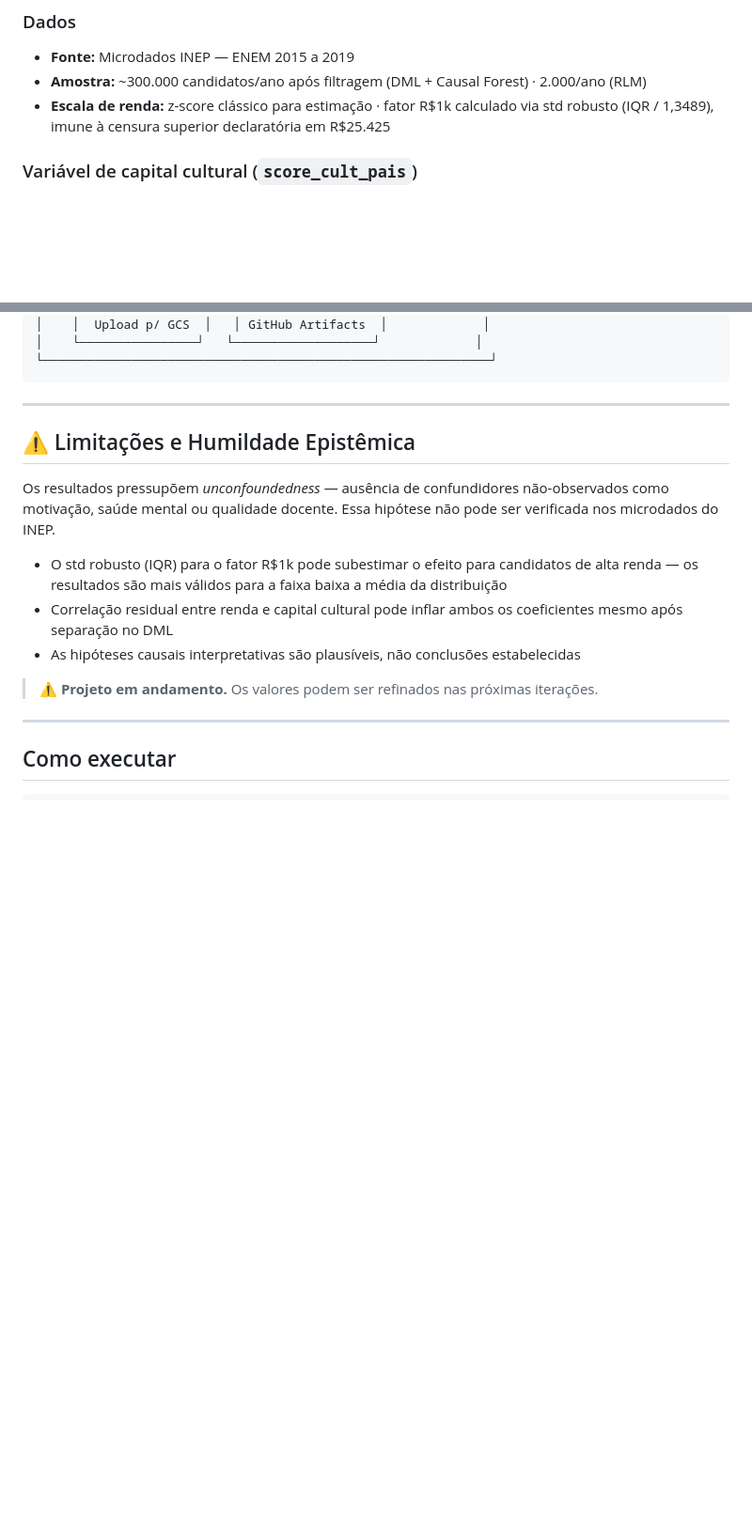
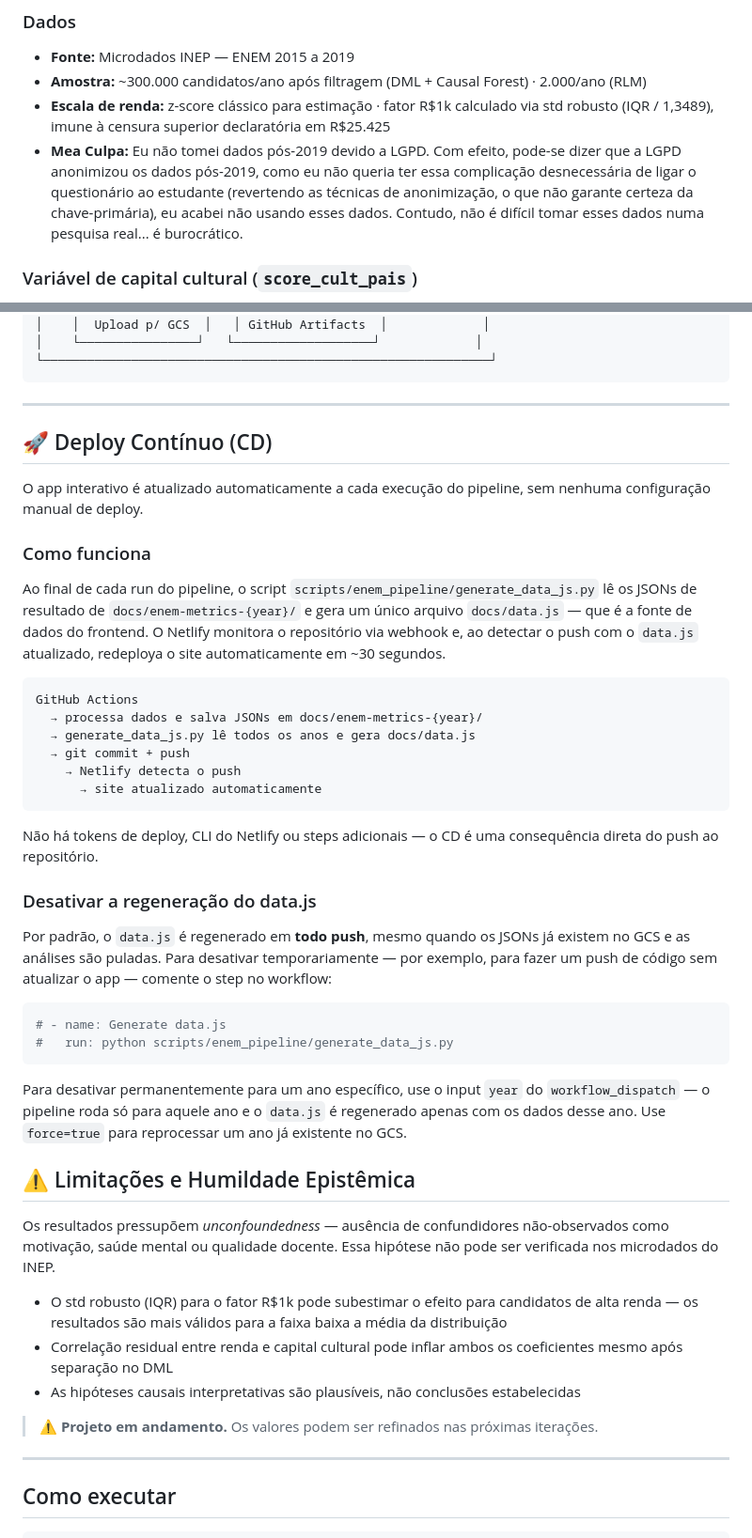
Before and after one commit to intelligent-life-paradox/statistical-modelling-enem, a Markdown page: README.md, 2 parts joined by grey strips. Shown at 94% size. Rendered like a GitHub page; blank space fills up the shorter version.

Commit message:
Add Continuous Deployment section to README
Added continuous deployment section explaining automatic updates and how to disable data regeneration.

````diff
--- a/README.md
+++ b/README.md
@@ -81,6 +81,7 @@ O modelo RLM se verificou com significância alta (p < 0,001) para renda, capita
 - **Fonte:** Microdados INEP — ENEM 2015 a 2019
 - **Amostra:** ~300.000 candidatos/ano após filtragem (DML + Causal Forest) · 2.000/ano (RLM)
 - **Escala de renda:** z-score clássico para estimação · fator R$1k calculado via std robusto (IQR / 1,3489), imune à censura superior declaratória em R$25.425
+- **Mea Culpa:** Eu não tomei dados pós-2019 devido a LGPD. Com efeito, pode-se dizer que a LGPD anonimizou os dados pós-2019, como eu não queria ter essa complicação desnecessária de ligar o questionário ao estudante (revertendo as técnicas de anonimização, o que não garante certeza da chave-primária), eu acabei não usando esses dados. Contudo, não é difícil tomar esses dados numa pesquisa real... é burocrático.
 
 ### Variável de capital cultural (`score_cult_pais`)
 
@@ -194,6 +195,34 @@ O pipeline é orquestrado via **GitHub Actions** e integrado ao **Google Cloud S
 ```
 
 ---
+## 🚀 Deploy Contínuo (CD)
+
+O app interativo é atualizado automaticamente a cada execução do pipeline, sem nenhuma configuração manual de deploy.
+
+### Como funciona
+
+Ao final de cada run do pipeline, o script `scripts/enem_pipeline/generate_data_js.py` lê os JSONs de resultado de `docs/enem-metrics-{year}/` e gera um único arquivo `docs/data.js` — que é a fonte de dados do frontend. O Netlify monitora o repositório via webhook e, ao detectar o push com o `data.js` atualizado, redeploya o site automaticamente em ~30 segundos.
+```
+GitHub Actions
+  → processa dados e salva JSONs em docs/enem-metrics-{year}/
+  → generate_data_js.py lê todos os anos e gera docs/data.js
+  → git commit + push
+    → Netlify detecta o push
+      → site atualizado automaticamente
+```
+
+Não há tokens de deploy, CLI do Netlify ou steps adicionais — o CD é uma consequência direta do push ao repositório.
+
+### Desativar a regeneração do data.js
+
+Por padrão, o `data.js` é regenerado em **todo push**, mesmo quando os JSONs já existem no GCS e as análises são puladas. Para desativar temporariamente — por exemplo, para fazer um push de código sem atualizar o app — comente o step no workflow:
+```yaml
+# - name: Generate data.js
+#   run: python scripts/enem_pipeline/generate_data_js.py
+```
+
+Para desativar permanentemente para um ano específico, use o input `year` do `workflow_dispatch` — o pipeline roda só para aquele ano e o `data.js` é regenerado apenas com os dados desse ano. Use `force=true` para reprocessar um ano já existente no GCS.
+
 
 ## ⚠️ Limitações e Humildade Epistêmica
 
````
